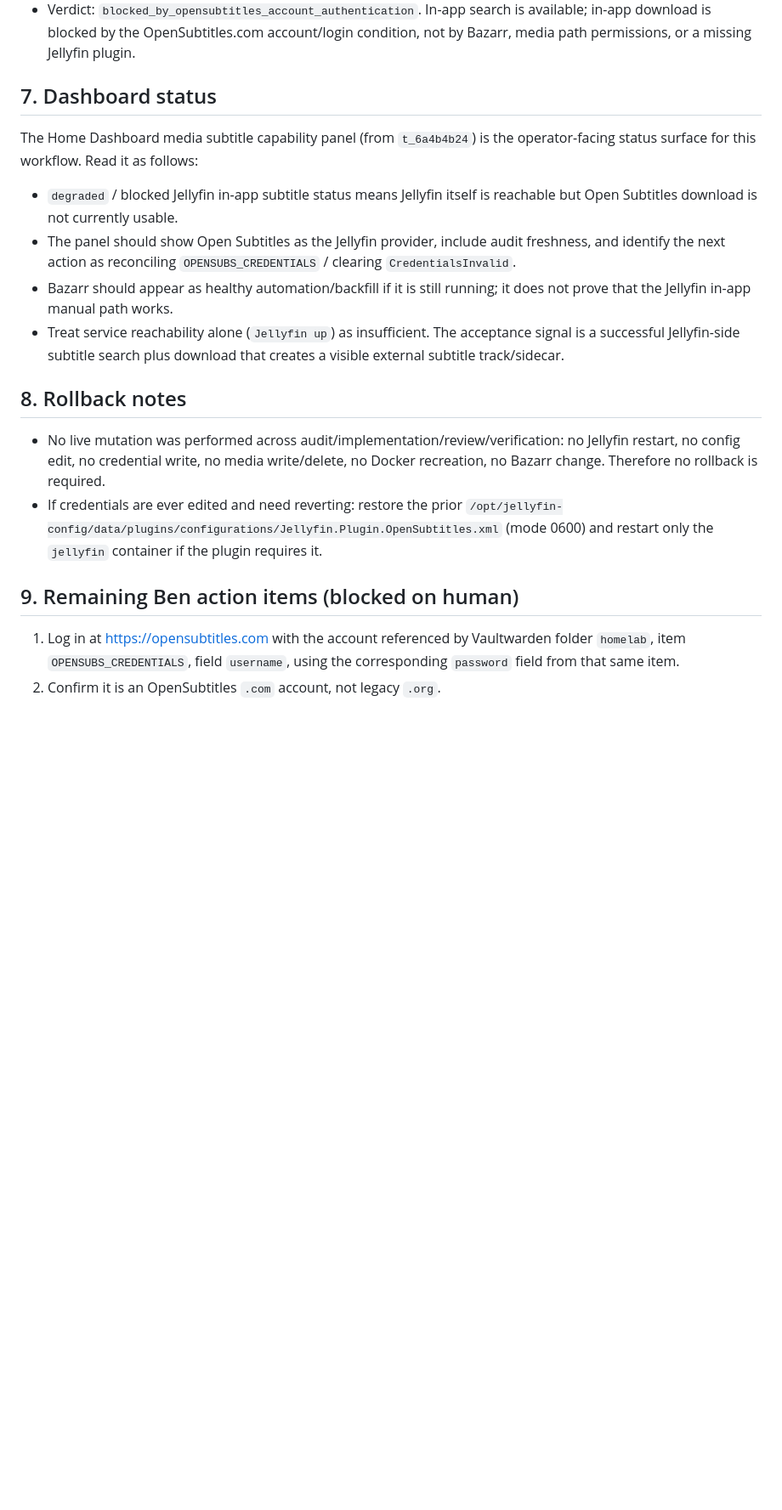
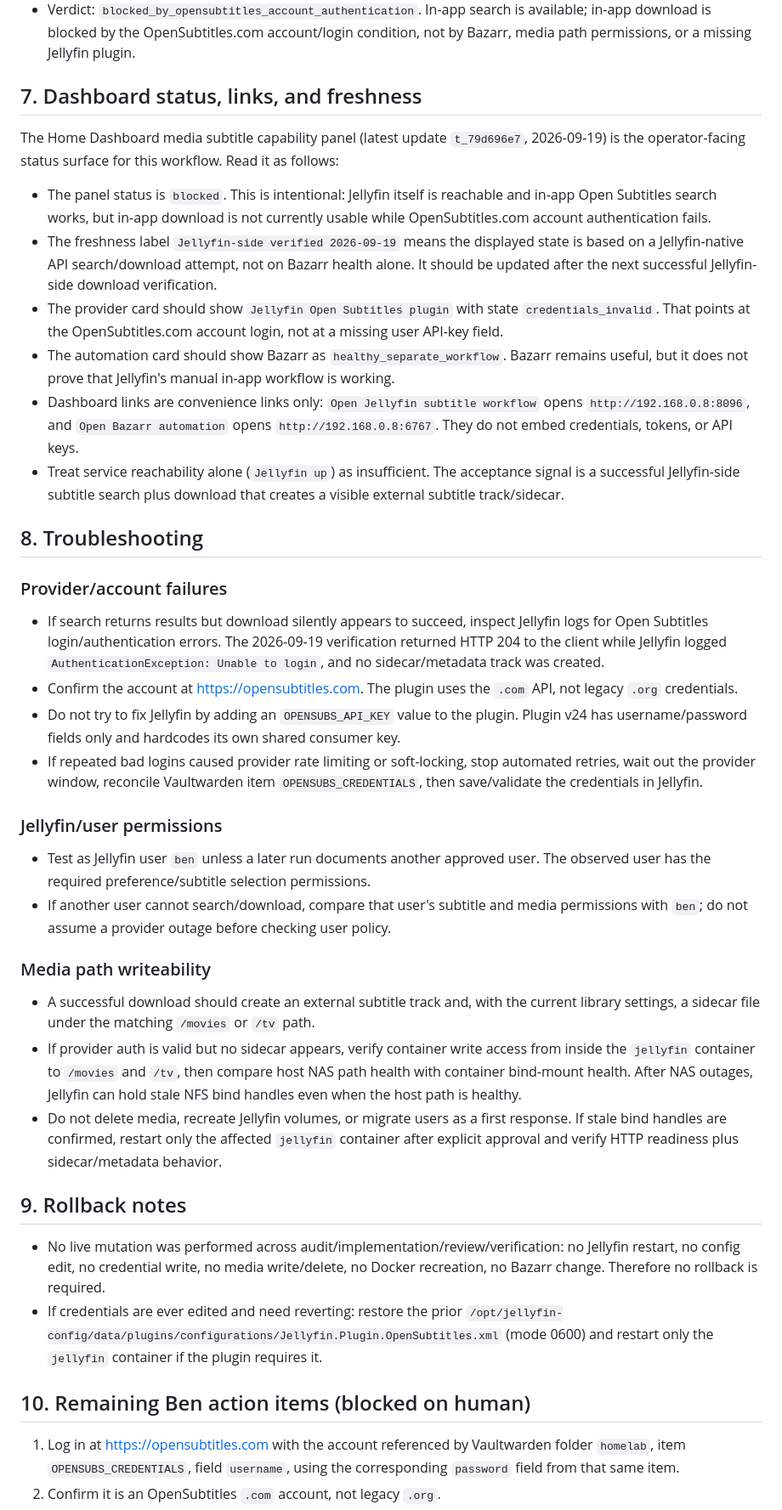
Before and after one commit to LimbicNode42/home-lab, a Markdown page: docs/operations/jellyfin-subtitle-setup-runbook.md, the part around one of its changes. Shown at 85% size. Drawn GitHub-style; blank space fills up the shorter version.

```diff
--- a/docs/operations/jellyfin-subtitle-setup-runbook.md
+++ b/docs/operations/jellyfin-subtitle-setup-runbook.md
@@ -93,23 +94,73 @@ Latest Jellyfin-side verification (`t_e48f28ac`, 2026-09-19) used Jellyfin user
   available; in-app download is blocked by the OpenSubtitles.com account/login
   condition, not by Bazarr, media path permissions, or a missing Jellyfin plugin.
 
-## 7. Dashboard status
+## 7. Dashboard status, links, and freshness
 
-The Home Dashboard media subtitle capability panel (from `t_6a4b4b24`) is the
-operator-facing status surface for this workflow. Read it as follows:
+The Home Dashboard media subtitle capability panel (latest update `t_79d696e7`,
+2026-09-19) is the operator-facing status surface for this workflow. Read it as
+follows:
 
-- `degraded` / blocked Jellyfin in-app subtitle status means Jellyfin itself is
-  reachable but Open Subtitles download is not currently usable.
-- The panel should show Open Subtitles as the Jellyfin provider, include audit
-  freshness, and identify the next action as reconciling `OPENSUBS_CREDENTIALS`
-  / clearing `CredentialsInvalid`.
-- Bazarr should appear as healthy automation/backfill if it is still running; it
-  does not prove that the Jellyfin in-app manual path works.
+- The panel status is `blocked`. This is intentional: Jellyfin itself is reachable
+  and in-app Open Subtitles search works, but in-app download is not currently
+  usable while OpenSubtitles.com account authentication fails.
+- The freshness label `Jellyfin-side verified 2026-09-19` means the displayed
+  state is based on a Jellyfin-native API search/download attempt, not on Bazarr
+  health alone. It should be updated after the next successful Jellyfin-side
+  download verification.
+- The provider card should show `Jellyfin Open Subtitles plugin` with state
+  `credentials_invalid`. That points at the OpenSubtitles.com account login, not
+  at a missing user API-key field.
+- The automation card should show Bazarr as `healthy_separate_workflow`. Bazarr
+  remains useful, but it does not prove that Jellyfin's manual in-app workflow is
+  working.
+- Dashboard links are convenience links only: `Open Jellyfin subtitle workflow`
+  opens `http://192.168.0.8:8096`, and `Open Bazarr automation` opens
+  `http://192.168.0.8:6767`. They do not embed credentials, tokens, or API keys.
 - Treat service reachability alone (`Jellyfin up`) as insufficient. The acceptance
   signal is a successful Jellyfin-side subtitle search plus download that creates
   a visible external subtitle track/sidecar.
 
-## 8. Rollback notes
+## 8. Troubleshooting
+
+### Provider/account failures
+
+- If search returns results but download silently appears to succeed, inspect
+  Jellyfin logs for Open Subtitles login/authentication errors. The 2026-09-19
+  verification returned HTTP 204 to the client while Jellyfin logged
+  `AuthenticationException: Unable to login`, and no sidecar/metadata track was
+  created.
+- Confirm the account at https://opensubtitles.com. The plugin uses the `.com`
+  API, not legacy `.org` credentials.
+- Do not try to fix Jellyfin by adding an `OPENSUBS_API_KEY` value to the plugin.
+  Plugin v24 has username/password fields only and hardcodes its own shared
+  consumer key.
+- If repeated bad logins caused provider rate limiting or soft-locking, stop
+  automated retries, wait out the provider window, reconcile Vaultwarden item
+  `OPENSUBS_CREDENTIALS`, then save/validate the credentials in Jellyfin.
+
+### Jellyfin/user permissions
+
+- Test as Jellyfin user `ben` unless a later run documents another approved user.
+  The observed user has the required preference/subtitle selection permissions.
+- If another user cannot search/download, compare that user's subtitle and media
+  permissions with `ben`; do not assume a provider outage before checking user
+  policy.
+
+### Media path writeability
+
+- A successful download should create an external subtitle track and, with the
+  current library settings, a sidecar file under the matching `/movies` or `/tv`
+  path.
+- If provider auth is valid but no sidecar appears, verify container write access
+  from inside the `jellyfin` container to `/movies` and `/tv`, then compare host
+  NAS path health with container bind-mount health. After NAS outages, Jellyfin
+  can hold stale NFS bind handles even when the host path is healthy.
+- Do not delete media, recreate Jellyfin volumes, or migrate users as a first
+  response. If stale bind handles are confirmed, restart only the affected
+  `jellyfin` container after explicit approval and verify HTTP readiness plus
+  sidecar/metadata behavior.
+
+## 9. Rollback notes
 
 - No live mutation was performed across audit/implementation/review/verification:
   no Jellyfin restart, no config edit, no credential write, no media write/delete,
@@ -118,7 +169,7 @@ operator-facing status surface for this workflow. Read it as follows:
   `/opt/jellyfin-config/data/plugins/configurations/Jellyfin.Plugin.OpenSubtitles.xml`
   (mode 0600) and restart only the `jellyfin` container if the plugin requires it.
 
-## 9. Remaining Ben action items (blocked on human)
+## 10. Remaining Ben action items (blocked on human)
 
 1. Log in at https://opensubtitles.com with the account referenced by
    Vaultwarden folder `homelab`, item `OPENSUBS_CREDENTIALS`, field `username`,
```
Also changed, not shown: other parts of docs/operations/jellyfin-subtitle-setup-runbook.md (+9 -4 lines), services/jellyfin/README.md (+1 -0 lines).
